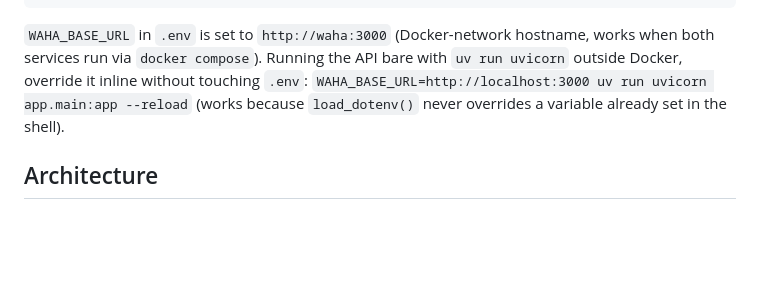
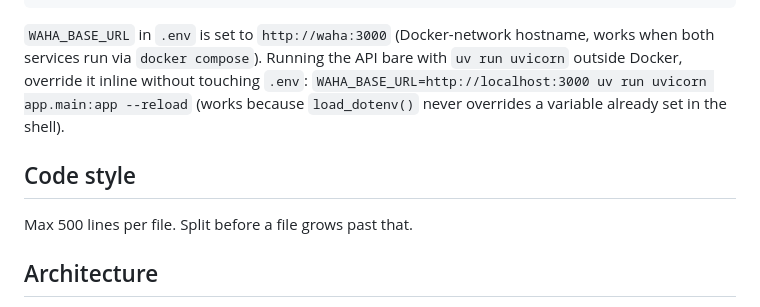
Before and after one commit to SanAfaGal/bitrix-hub, a Markdown page: CLAUDE.md, the part around the change. Rendered like a GitHub page; blank space fills up the shorter version.

Commit message:
docs(claude): agrega límite de 500 líneas por archivo

```diff
--- a/CLAUDE.md
+++ b/CLAUDE.md
@@ -27,6 +27,10 @@ docker compose -f docker-compose.yml up -d # prod: same stack, no hot-reload ove
 
 `WAHA_BASE_URL` in `.env` is set to `http://waha:3000` (Docker-network hostname, works when both services run via `docker compose`). Running the API bare with `uv run uvicorn` outside Docker, override it inline without touching `.env`: `WAHA_BASE_URL=http://localhost:3000 uv run uvicorn app.main:app --reload` (works because `load_dotenv()` never overrides a variable already set in the shell).
 
+## Code style
+
+Max 500 lines per file. Split before a file grows past that.
+
 ## Architecture
 
 **Integration packages, not a flat app.** Each external system gets its own package under `app/`: `app/bitrix/` (the current CRM implementation), `app/xposure/`, `app/waha/`. Inside each: `client.py` (HTTP client, never raises on network failure — logs and returns `None`/`False`/`{}`), `settings.py` (env var loading), `router.py` (FastAPI `APIRouter`, tagged), `deps.py` (dependency-provider functions consumed via `Depends(...)`; client-construction errors are caught here and re-raised as `HTTPException` so routes don't repeat that try/except).
```
